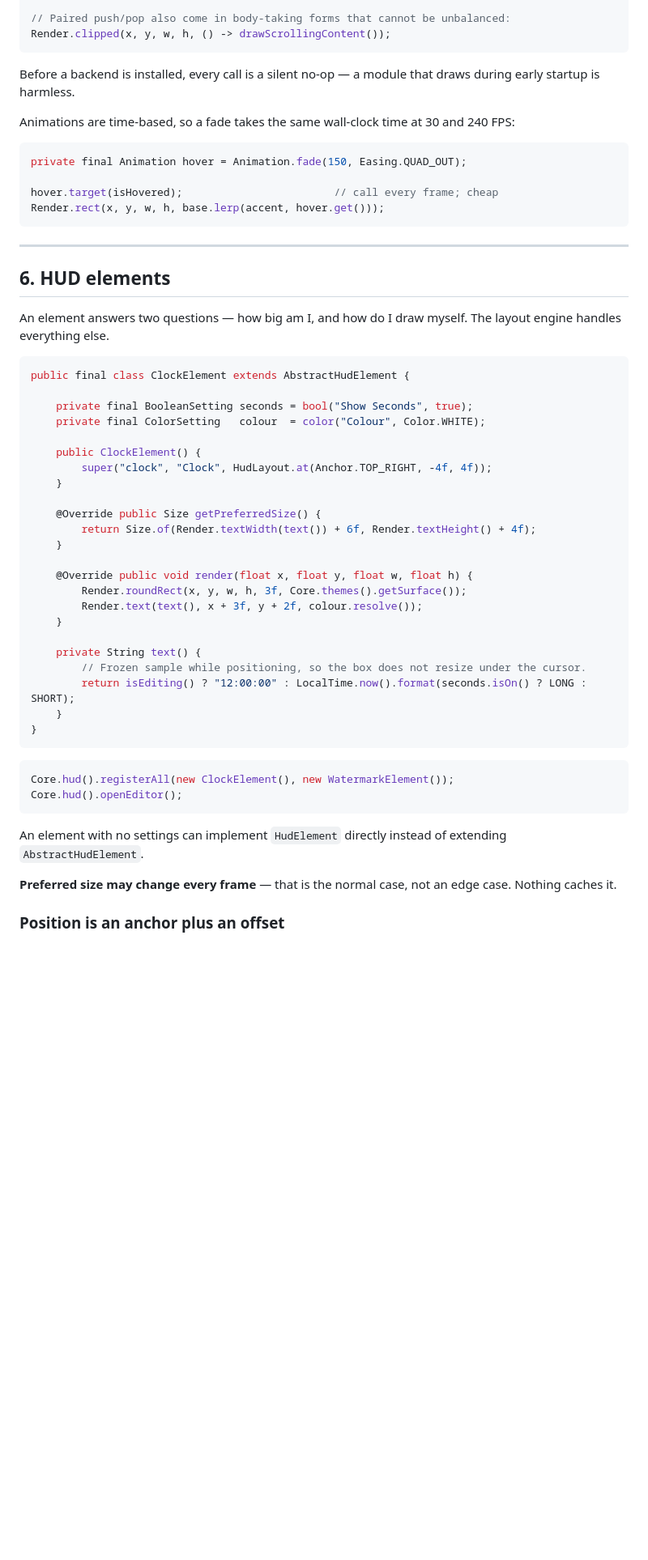
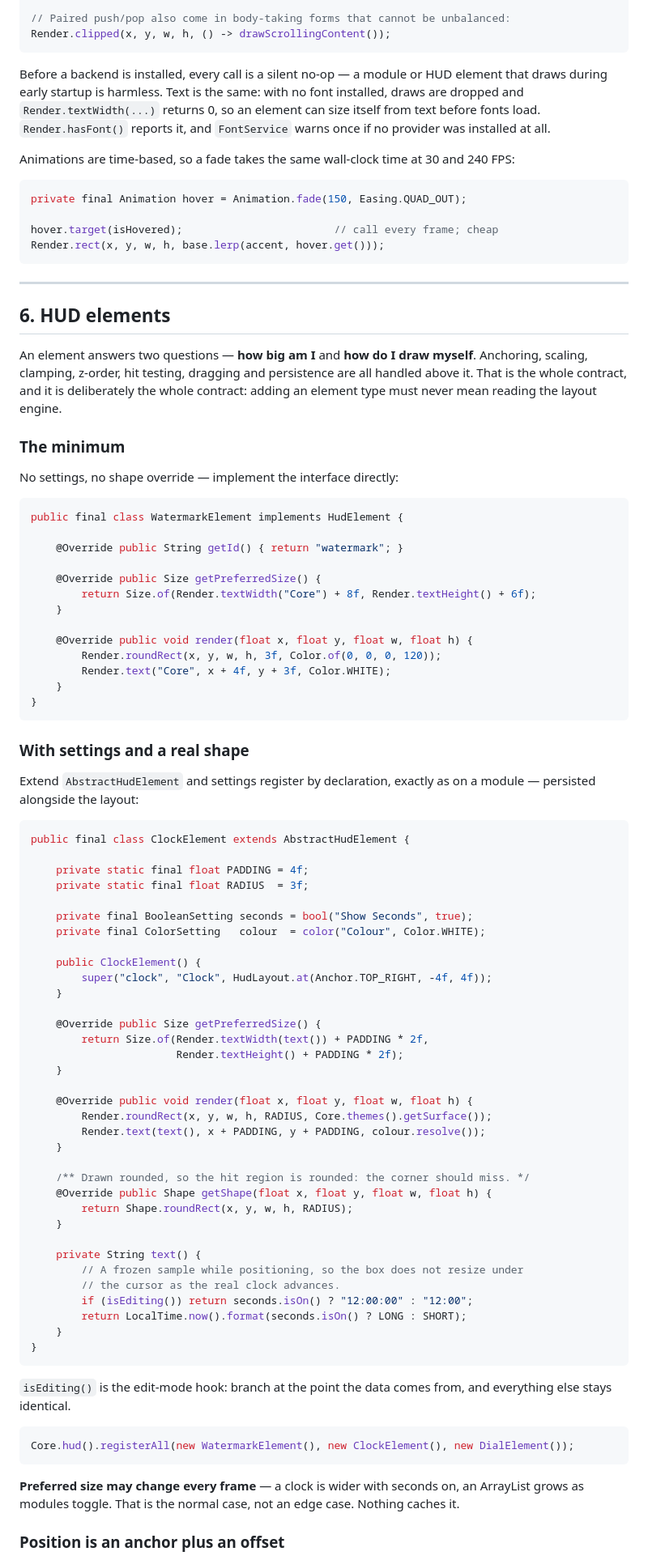
Before and after one commit to biggiemedium/Minecraft-Client-Core, a Markdown page: README.md, the part around one of its changes. Shown at 81% size. GitHub-like rendering; blank space fills up the shorter version.

````diff
--- a/README.md
+++ b/README.md
@@ -227,8 +229,11 @@ Vec2 screen = Render.worldToScreen(pos);        // null when behind the camera
 Render.clipped(x, y, w, h, () -> drawScrollingContent());
 ```
 
-Before a backend is installed, every call is a silent no-op — a module that
-draws during early startup is harmless.
+Before a backend is installed, every call is a silent no-op — a module or HUD
+element that draws during early startup is harmless. Text is the same: with no
+font installed, draws are dropped and `Render.textWidth(...)` returns 0, so an
+element can size itself from text before fonts load. `Render.hasFont()` reports
+it, and `FontService` warns once if no provider was installed at all.
 
 Animations are time-based, so a fade takes the same wall-clock time at 30 and
 240 FPS:
@@ -244,11 +249,41 @@ Render.rect(x, y, w, h, base.lerp(accent, hover.get()));
 
 ## 6. HUD elements
 
-An element answers two questions — how big am I, and how do I draw myself. The
-layout engine handles everything else.
+An element answers two questions — **how big am I** and **how do I draw myself**.
+Anchoring, scaling, clamping, z-order, hit testing, dragging and persistence are
+all handled above it. That is the whole contract, and it is deliberately the
+whole contract: adding an element type must never mean reading the layout engine.
+
+### The minimum
+
+No settings, no shape override — implement the interface directly:
+
+```java
+public final class WatermarkElement implements HudElement {
+
+    @Override public String getId() { return "watermark"; }
+
+    @Override public Size getPreferredSize() {
+        return Size.of(Render.textWidth("Core") + 8f, Render.textHeight() + 6f);
+    }
+
+    @Override public void render(float x, float y, float w, float h) {
+        Render.roundRect(x, y, w, h, 3f, Color.of(0, 0, 0, 120));
+        Render.text("Core", x + 4f, y + 3f, Color.WHITE);
+    }
+}
+```
+
+### With settings and a real shape
+
+Extend `AbstractHudElement` and settings register by declaration, exactly as on a
+module — persisted alongside the layout:
 
 ```java
 public final class ClockElement extends AbstractHudElement {
+
+    private static final float PADDING = 4f;
+    private static final float RADIUS  = 3f;
 
     private final BooleanSetting seconds = bool("Show Seconds", true);
     private final ColorSetting   colour  = color("Colour", Color.WHITE);
@@ -258,31 +293,39 @@ public final class ClockElement extends AbstractHudElement {
     }
 
     @Override public Size getPreferredSize() {
-        return Size.of(Render.textWidth(text()) + 6f, Render.textHeight() + 4f);
+        return Size.of(Render.textWidth(text()) + PADDING * 2f,
+                       Render.textHeight() + PADDING * 2f);
     }
 
     @Override public void render(float x, float y, float w, float h) {
-        Render.roundRect(x, y, w, h, 3f, Core.themes().getSurface());
-        Render.text(text(), x + 3f, y + 2f, colour.resolve());
+        Render.roundRect(x, y, w, h, RADIUS, Core.themes().getSurface());
+        Render.text(text(), x + PADDING, y + PADDING, colour.resolve());
+    }
+
+    /** Drawn rounded, so the hit region is rounded: the corner should miss. */
+    @Override public Shape getShape(float x, float y, float w, float h) {
+        return Shape.roundRect(x, y, w, h, RADIUS);
     }
 
     private String text() {
-        // Frozen sample while positioning, so the box does not resize under the cursor.
-        return isEditing() ? "12:00:00" : LocalTime.now().format(seconds.isOn() ? LONG : SHORT);
+        // A frozen sample while positioning, so the box does not resize under
+        // the cursor as the real clock advances.
+        if (isEditing()) return seconds.isOn() ? "12:00:00" : "12:00";
+        return LocalTime.now().format(seconds.isOn() ? LONG : SHORT);
     }
 }
 ```
 
+`isEditing()` is the edit-mode hook: branch at the point the data comes from, and
+everything else stays identical.
+
 ```java
-Core.hud().registerAll(new ClockElement(), new WatermarkElement());
-Core.hud().openEditor();
+Core.hud().registerAll(new WatermarkElement(), new ClockElement(), new DialElement());
 ```
 
-An element with no settings can implement `HudElement` directly instead of
-extending `AbstractHudElement`.
-
-**Preferred size may change every frame** — that is the normal case, not an edge
-case. Nothing caches it.
+**Preferred size may change every frame** — a clock is wider with seconds on, an
+ArrayList grows as modules toggle. That is the normal case, not an edge case.
+Nothing caches it.
 
 ### Position is an anchor plus an offset
 
````
Also changed, not shown: other parts of README.md (+93 -25 lines).
